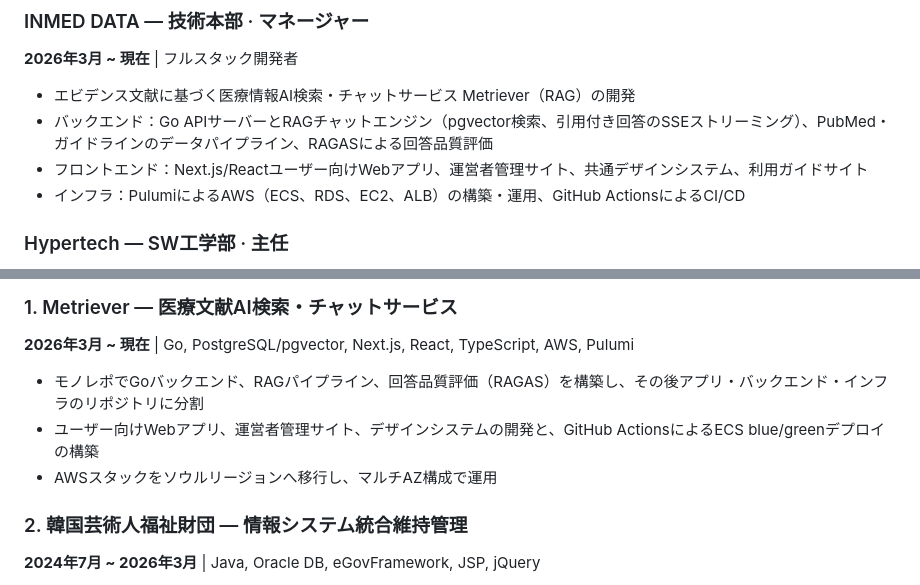
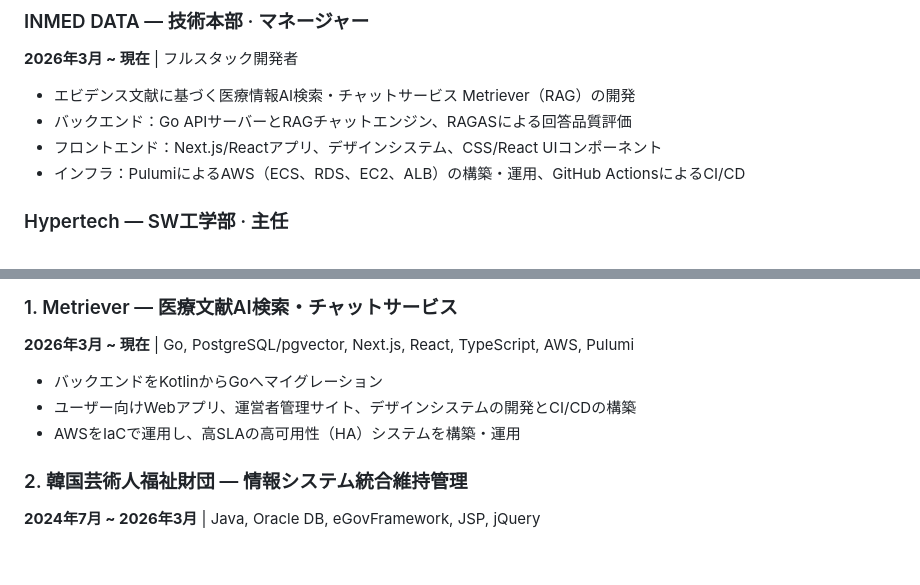
Before and after one commit to violethpark/violethpark, a Markdown page: CV_jp.md, 2 parts joined by grey strips. GitHub-like rendering; blank space fills up the shorter version.

```diff
--- a/CV_jp.md
+++ b/CV_jp.md
@@ -50,8 +50,8 @@ AWS (ECS, RDS, EC2, S3) · Pulumi · Docker · GitHub Actions · Vite · Git ·
 **2026年3月 ~ 現在** | フルスタック開発者
 
 - エビデンス文献に基づく医療情報AI検索・チャットサービス Metriever（RAG）の開発
-- バックエンド：Go APIサーバーとRAGチャットエンジン（pgvector検索、引用付き回答のSSEストリーミング）、PubMed・ガイドラインのデータパイプライン、RAGASによる回答品質評価
-- フロントエンド：Next.js/Reactユーザー向けWebアプリ、運営者管理サイト、共通デザインシステム、利用ガイドサイト
+- バックエンド：Go APIサーバーとRAGチャットエンジン、RAGASによる回答品質評価
+- フロントエンド：Next.js/Reactアプリ、デザインシステム、CSS/React UIコンポーネント
 - インフラ：PulumiによるAWS（ECS、RDS、EC2、ALB）の構築・運用、GitHub ActionsによるCI/CD
 
 ### Hypertech — SW工学部 · 主任
@@ -80,9 +80,9 @@ AWS (ECS, RDS, EC2, S3) · Pulumi · Docker · GitHub Actions · Vite · Git ·
 
 **2026年3月 ~ 現在** | Go, PostgreSQL/pgvector, Next.js, React, TypeScript, AWS, Pulumi
 
-- モノレポでGoバックエンド、RAGパイプライン、回答品質評価（RAGAS）を構築し、その後アプリ・バックエンド・インフラのリポジトリに分割
-- ユーザー向けWebアプリ、運営者管理サイト、デザインシステムの開発と、GitHub ActionsによるECS blue/greenデプロイの構築
-- AWSスタックをソウルリージョンへ移行し、マルチAZ構成で運用
+- バックエンドをKotlinからGoへマイグレーション
+- ユーザー向けWebアプリ、運営者管理サイト、デザインシステムの開発とCI/CDの構築
+- AWSをIaCで運用し、高SLAの高可用性（HA）システムを構築・運用
 
 ### 2. 韓国芸術人福祉財団 — 情報システム統合維持管理
 
```
Also changed, not shown: CV.md (+5 -5 lines), CV_ko.md (+5 -5 lines).
